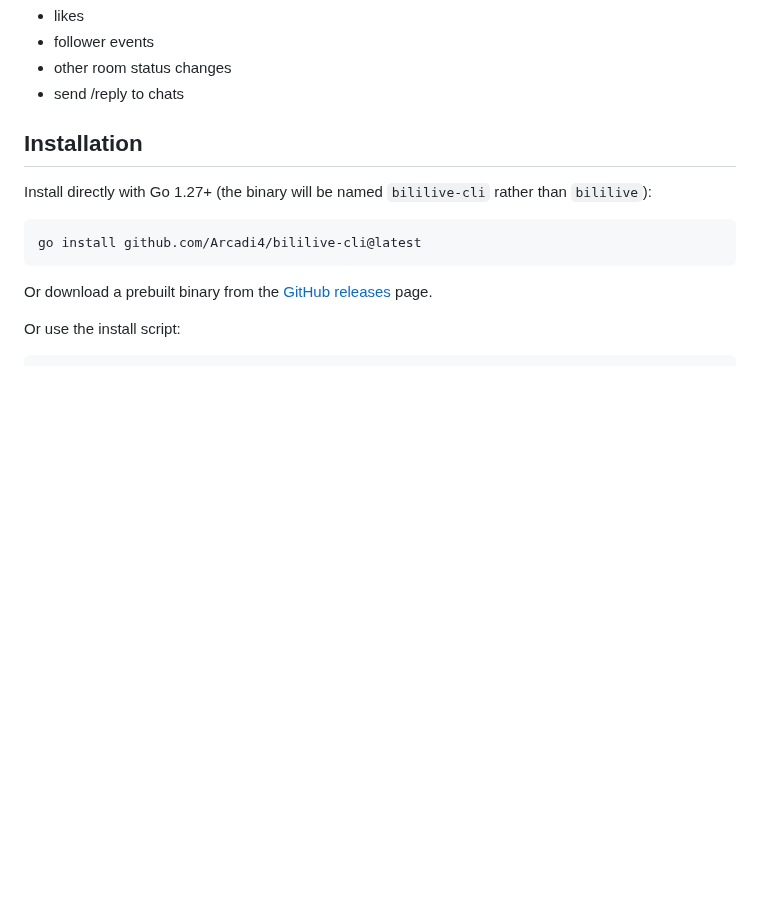
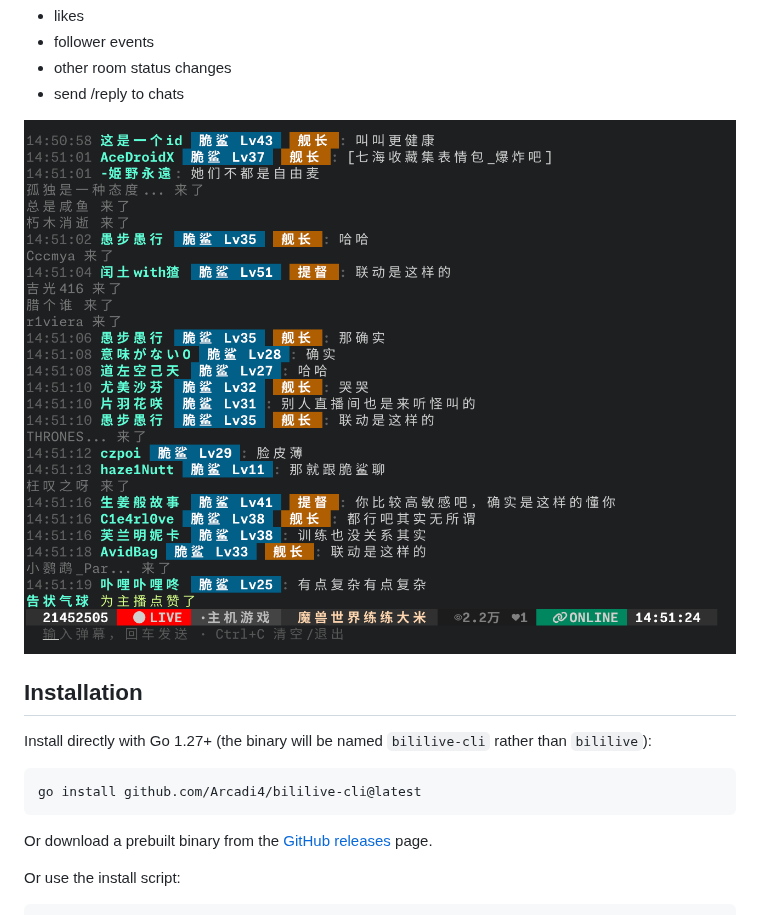
Before and after one commit to Arcadi4/bililive-cli, a Markdown page: README.md, the part around the change. GitHub-like rendering; pictures changed too: img/demo.png (added); blank space fills up the shorter version.

Commit message:
docs: add demo.png

```diff
--- a/README.md
+++ b/README.md
@@ -25,6 +25,8 @@ bililive-cli (`bililive`) follows a bilibili live room and logs its audience int
 - follower events
 - other room status changes
 - send /reply to chats
+
+<img src="img/demo.png" align="center" alt="demo"/>
 
 ## Installation
 
```
Also changed, not shown: README.zh.md (+2 -0 lines).
